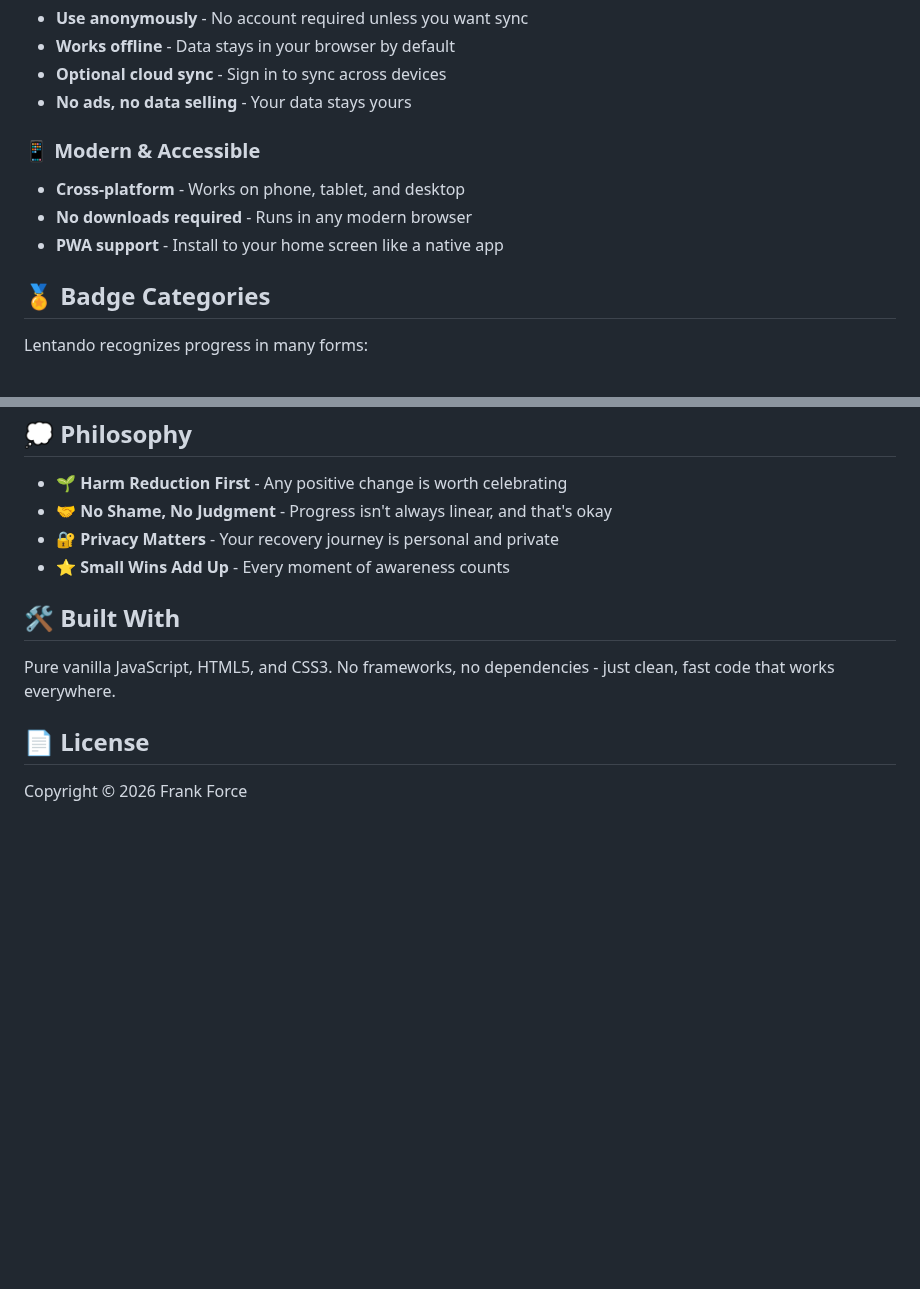
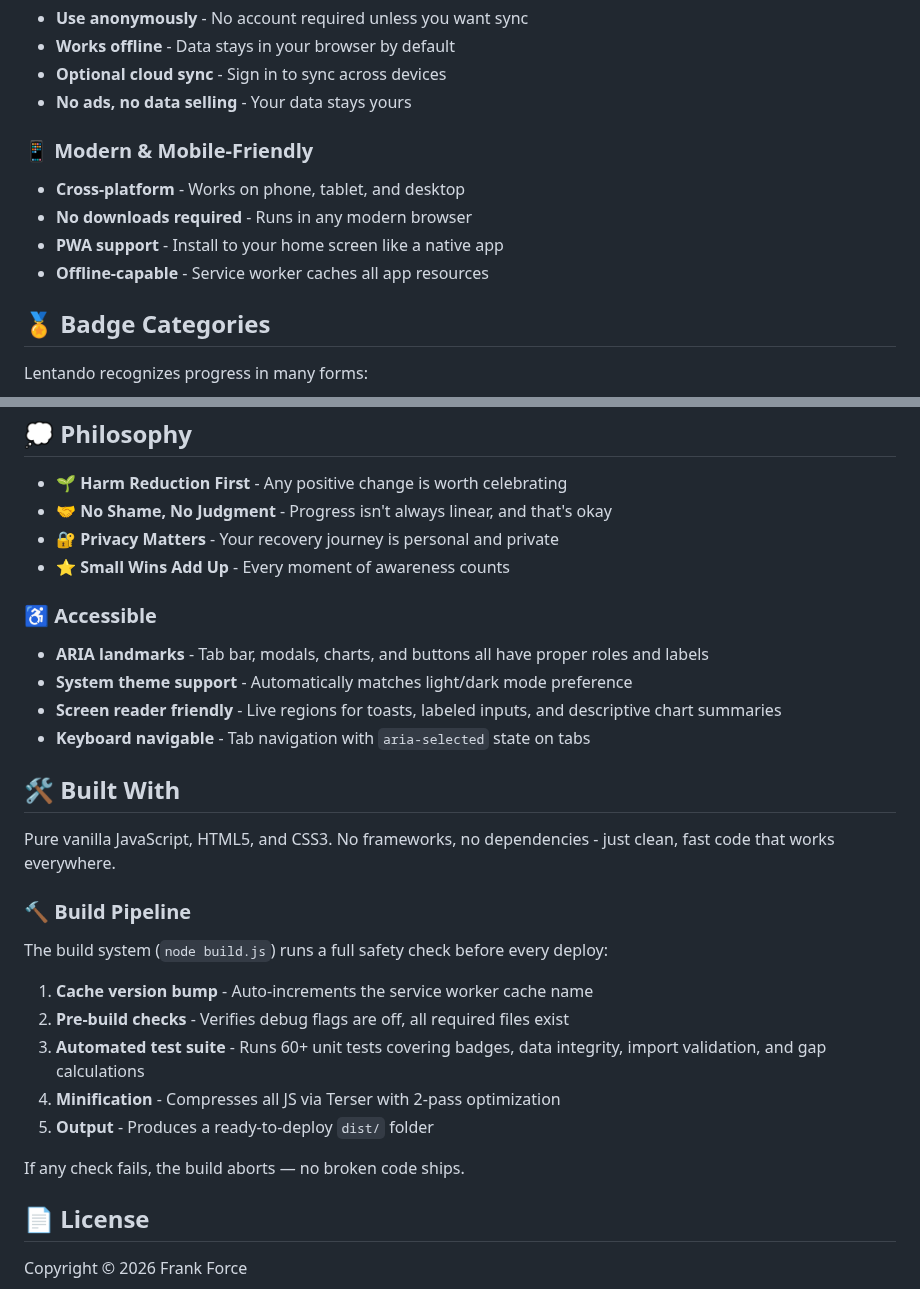
Before and after one commit to KilledByAPixel/Lentando, a Markdown page: README.md, 2 parts joined by grey strips. Rendered like a GitHub page; blank space fills up the shorter version.

Commit message:
docs: update README to enhance accessibility features and clarify build pipeline

```diff
--- a/README.md
+++ b/README.md
@@ -36,10 +36,11 @@ Whether you're working toward abstinence, harm reduction, or just understanding
 - **Optional cloud sync** - Sign in to sync across devices
 - **No ads, no data selling** - Your data stays yours
 
-### 📱 **Modern & Accessible**
+### 📱 **Modern & Mobile-Friendly**
 - **Cross-platform** - Works on phone, tablet, and desktop
 - **No downloads required** - Runs in any modern browser
 - **PWA support** - Install to your home screen like a native app
+- **Offline-capable** - Service worker caches all app resources
 
 ## 🏅 Badge Categories
 
@@ -72,9 +73,27 @@ Lentando recognizes progress in many forms:
 - **🔐 Privacy Matters** - Your recovery journey is personal and private
 - **⭐ Small Wins Add Up** - Every moment of awareness counts
 
+### ♿ **Accessible**
+- **ARIA landmarks** - Tab bar, modals, charts, and buttons all have proper roles and labels
+- **System theme support** - Automatically matches light/dark mode preference
+- **Screen reader friendly** - Live regions for toasts, labeled inputs, and descriptive chart summaries
+- **Keyboard navigable** - Tab navigation with `aria-selected` state on tabs
+
 ## 🛠️ Built With
 
 Pure vanilla JavaScript, HTML5, and CSS3. No frameworks, no dependencies - just clean, fast code that works everywhere.
+
+### 🔨 Build Pipeline
+
+The build system (`node build.js`) runs a full safety check before every deploy:
+
+1. **Cache version bump** - Auto-increments the service worker cache name
+2. **Pre-build checks** - Verifies debug flags are off, all required files exist
+3. **Automated test suite** - Runs 60+ unit tests covering badges, data integrity, import validation, and gap calculations
+4. **Minification** - Compresses all JS via Terser with 2-pass optimization
+5. **Output** - Produces a ready-to-deploy `dist/` folder
+
+If any check fails, the build aborts — no broken code ships.
 
 ## 📄 License
 
```
